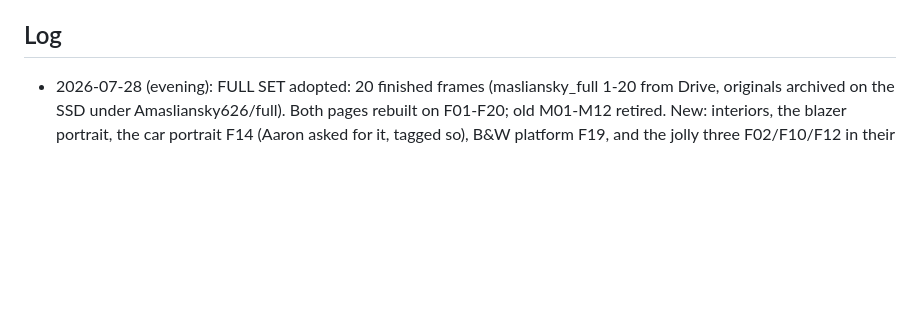
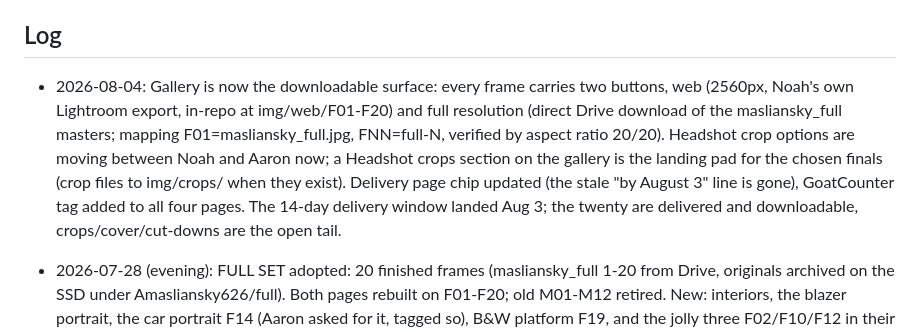
Before and after one commit to noahgallagher48-jpg/masliansky-neighborhood-session, a Markdown page: STATE.md, the part around the change. GitHub-like rendering; blank space fills up the shorter version.

Commit message:
Log the downloadable gallery and the crop back-and-forth
Co-Authored-By: Claude Fable 5 <noreply@anthropic.com>
Claude-Session: https://claude.ai/code/session_015ek8iCZ9T4dFRbVuA1pxki

```diff
--- a/STATE.md
+++ b/STATE.md
@@ -16,6 +16,7 @@ Read with CLAUDE.md before touching the pages. Public repo: nothing here the who
 - CROSS-PROMOTION (Noah's presentation play, private-side): Aaron has been Noah's real estate agent as BOTH a buyer and a seller. Noah can use that firsthand-client background in how he presents the delivered photos on his own channels (a genuine testimonial wrapped around the images), in a form Aaron can reshare, so the delivery doubles as cross-promo for both. This is Noah's move in the presentation/delivery, not a page element.
 
 ## Log
+- 2026-08-04: Gallery is now the downloadable surface: every frame carries two buttons, web (2560px, Noah's own Lightroom export, in-repo at img/web/F01-F20) and full resolution (direct Drive download of the masliansky_full masters; mapping F01=masliansky_full.jpg, FNN=full-N, verified by aspect ratio 20/20). Headshot crop options are moving between Noah and Aaron now; a Headshot crops section on the gallery is the landing pad for the chosen finals (crop files to img/crops/ when they exist). Delivery page chip updated (the stale "by August 3" line is gone), GoatCounter tag added to all four pages. The 14-day delivery window landed Aug 3; the twenty are delivered and downloadable, crops/cover/cut-downs are the open tail.
 - 2026-07-28 (evening): FULL SET adopted: 20 finished frames (masliansky_full 1-20 from Drive, originals archived on the SSD under Amasliansky626/full). Both pages rebuilt on F01-F20; old M01-M12 retired. New: interiors, the blazer portrait, the car portrait F14 (Aaron asked for it, tagged so), B&W platform F19, and the jolly three F02/F10/F12 in their own section 'Because they made us laugh'. Delivery count now meets the 20 guaranteed; still owed: headshot crops per purpose, podcast cover, cut-downs. No beach frames in the set.
 
 - 2026-07-28 (later): Page gains 'Before the shutter' (the plan, the backwards-built route, the dinner direction, link to the plan page) with Aaron's brief as a pull quote, and 'From the other side of this deal' (Noah's client-side cross-promo note, reshareable). Invoice ABBA-0004 generated ($1,200, travel waiver shown, due on delivery by Aug 3) at ~/Desktop/ABBA/invoices/. Email to Aaron staged (link as paste marker, invoice attaches by hand). ALL PENDING NOAH'S REVIEW before send.
```
